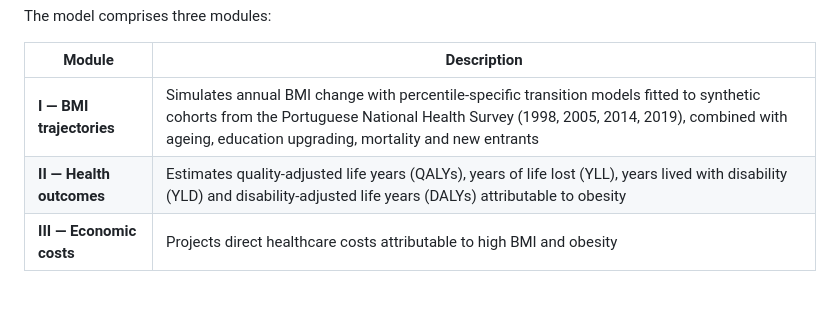
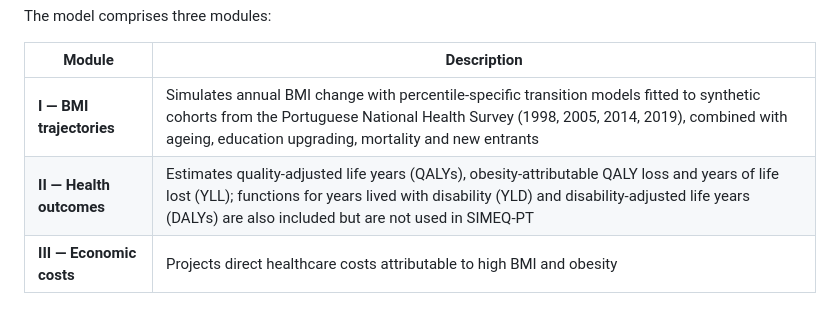
Before and after one commit to BertaValente/simeq, a Markdown page: README.md, the part around the change. Rendered like a GitHub page.

Commit message:
README: match Module II description to the SIMEQ-PT outputs
Co-Authored-By: Claude Opus 5.5 <noreply@anthropic.com>
Claude-Session: https://claude.ai/code/session_01BWUJHUERLh1vpxgGktRSFE

```diff
--- a/README.md
+++ b/README.md
@@ -14,7 +14,7 @@ The model comprises three modules:
 | Module | Description |
 |--------|-------------|
 | **I — BMI trajectories** | Simulates annual BMI change with percentile-specific transition models fitted to synthetic cohorts from the Portuguese National Health Survey (1998, 2005, 2014, 2019), combined with ageing, education upgrading, mortality and new entrants |
-| **II — Health outcomes** | Estimates quality-adjusted life years (QALYs), years of life lost (YLL), years lived with disability (YLD) and disability-adjusted life years (DALYs) attributable to obesity |
+| **II — Health outcomes** | Estimates quality-adjusted life years (QALYs), obesity-attributable QALY loss and years of life lost (YLL); functions for years lived with disability (YLD) and disability-adjusted life years (DALYs) are also included but are not used in SIMEQ-PT |
 | **III — Economic costs** | Projects direct healthcare costs attributable to high BMI and obesity |
 
 ## Installation
```
